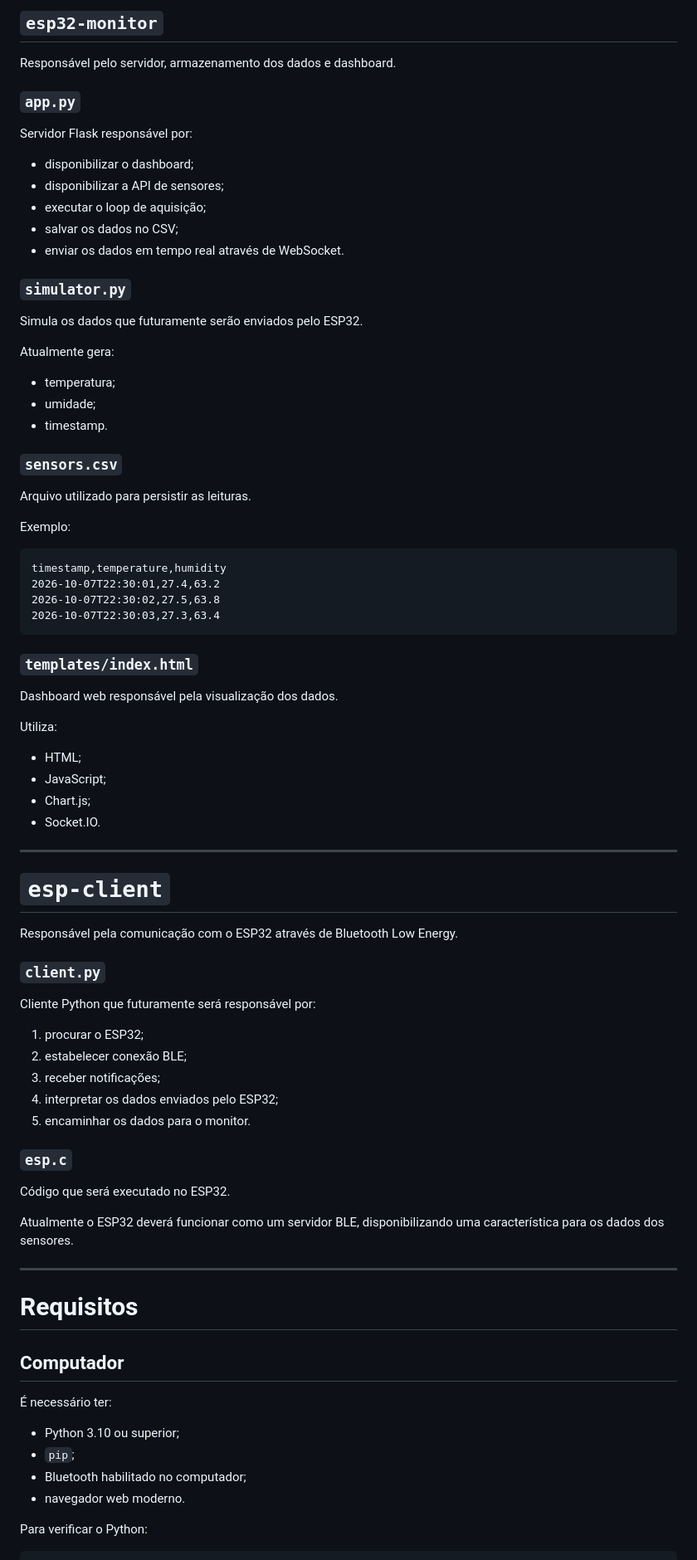
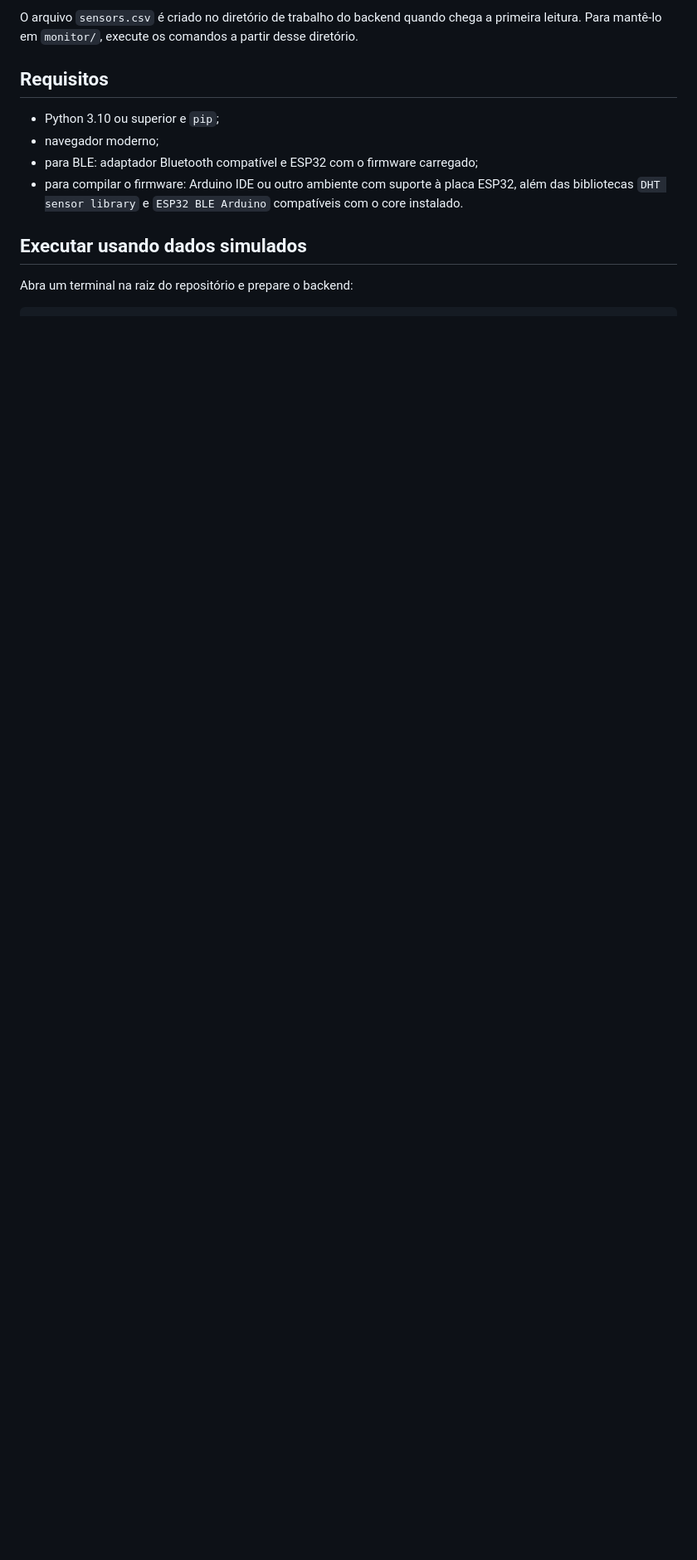
Before and after one commit to mtssantos101/esp32-rover-monitor, a Markdown page: README.MD, the part around one of its changes. Shown at 83% size. Rendered like a GitHub page; blank space fills up the shorter version.

Commit message:
feat: Revise README to enhance project description, architecture, and requirements

````diff
--- a/README.MD
+++ b/README.MD
@@ -97,88 +34,16 @@ sis-emb/
 ```
 
-## `esp32-monitor`
+O arquivo `sensors.csv` é criado no diretório de trabalho do backend quando chega a primeira leitura. Para mantê-lo em `monitor/`, execute os comandos a partir desse diretório.
 
-Responsável pelo servidor, armazenamento dos dados e dashboard.
+## Requisitos
 
-### `app.py`
+- Python 3.10 ou superior e `pip`;
+- navegador moderno;
+- para BLE: adaptador Bluetooth compatível e ESP32 com o firmware carregado;
+- para compilar o firmware: Arduino IDE ou outro ambiente com suporte à placa ESP32, além das bibliotecas `DHT sensor library` e `ESP32 BLE Arduino` compatíveis com o core instalado.
 
-Servidor Flask responsável por:
+## Executar usando dados simulados
 
-* disponibilizar o dashboard;
-* disponibilizar a API de sensores;
-* executar o loop de aquisição;
-* salvar os dados no CSV;
-* enviar os dados em tempo real através de WebSocket.
-
-### `simulator.py`
-
-Simula os dados que futuramente serão enviados pelo ESP32.
-
-Atualmente gera:
-
-* temperatura;
-* umidade;
-* timestamp.
-
-### `sensors.csv`
-
-Arquivo utilizado para persistir as leituras.
-
-Exemplo:
-
-```csv
-timestamp,temperature,humidity
-2026-10-07T22:30:01,27.4,63.2
-2026-10-07T22:30:02,27.5,63.8
-2026-10-07T22:30:03,27.3,63.4
-```
-
-### `templates/index.html`
-
-Dashboard web responsável pela visualização dos dados.
-
-Utiliza:
-
-* HTML;
-* JavaScript;
-* Chart.js;
-* Socket.IO.
-
----
-
-# `esp-client`
-
-Responsável pela comunicação com o ESP32 através de Bluetooth Low Energy.
-
-### `client.py`
-
-Cliente Python que futuramente será responsável por:
-
-1. procurar o ESP32;
-2. estabelecer conexão BLE;
-3. receber notificações;
-4. interpretar os dados enviados pelo ESP32;
-5. encaminhar os dados para o monitor.
-
-### `esp.c`
-
-Código que será executado no ESP32.
-
-Atualmente o ESP32 deverá funcionar como um servidor BLE, disponibilizando uma característica para os dados dos sensores.
-
----
-
-# Requisitos
-
-## Computador
-
-É necessário ter:
-
-* Python 3.10 ou superior;
-* `pip`;
-* Bluetooth habilitado no computador;
-* navegador web moderno.
-
-Para verificar o Python:
+Abra um terminal na raiz do repositório e prepare o backend:
 
 ```bash
````
Also changed, not shown: other parts of README.MD (+64 -449 lines).
